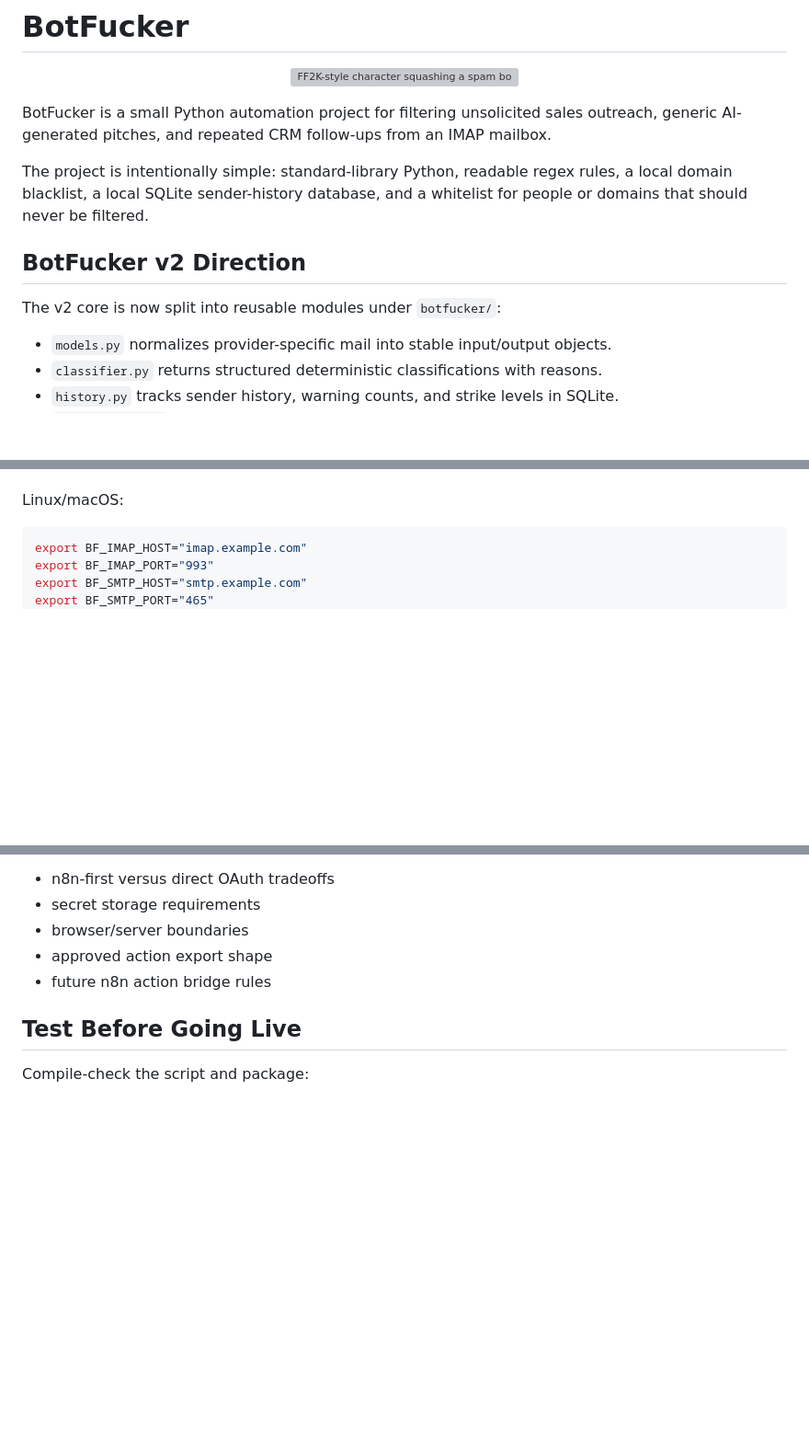
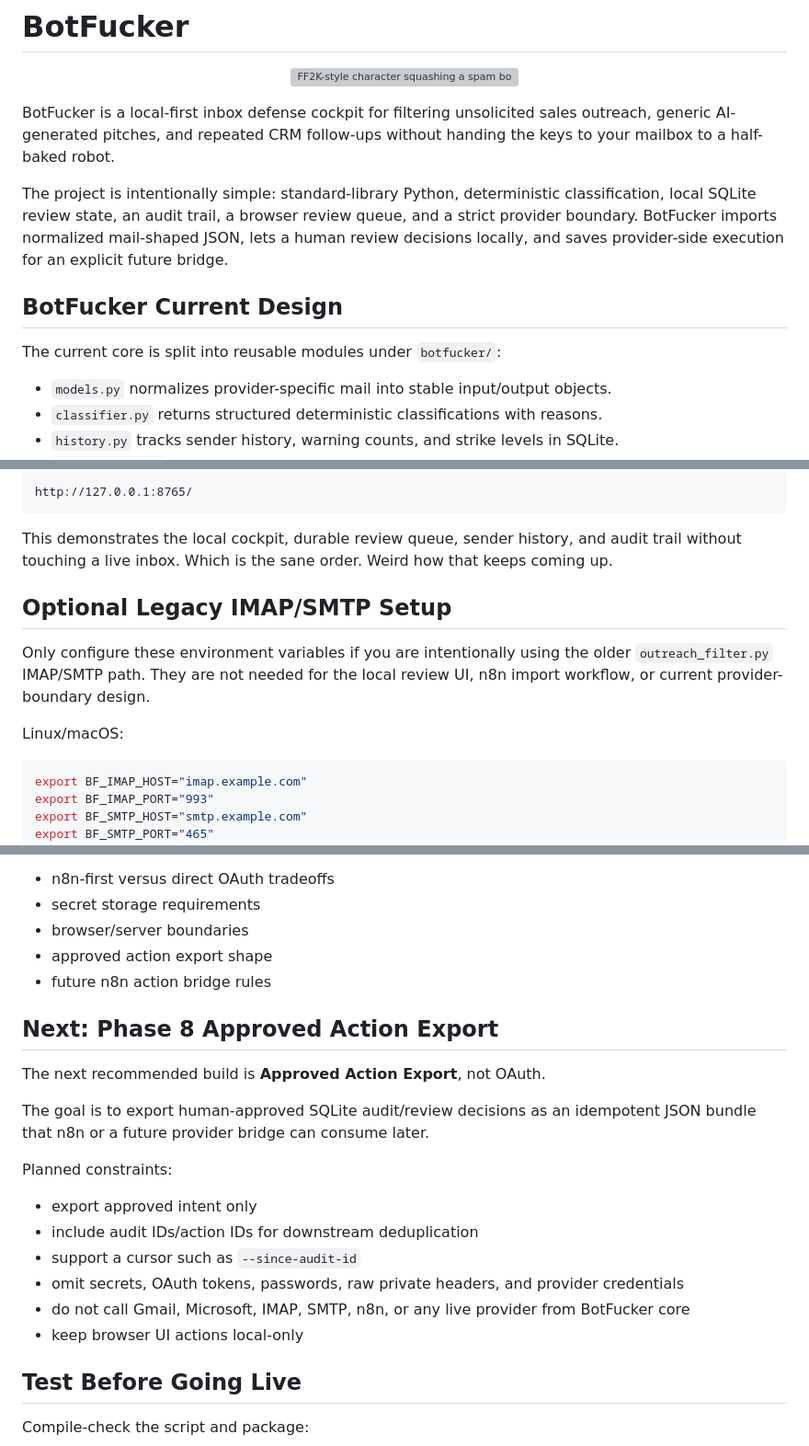
Before and after one commit to Jdelg718/BotFucker, a Markdown page: README.md, 3 parts joined by grey strips. Shown at 92% size. Drawn GitHub-style; blank space fills up the shorter version; grey boxes are pictures that could not be loaded.

````diff
--- a/README.md
+++ b/README.md
@@ -5,14 +5,14 @@
 </p>
 
 
-BotFucker is a small Python automation project for filtering unsolicited sales outreach, generic AI-generated pitches, and repeated CRM follow-ups from an IMAP mailbox.
+BotFucker is a local-first inbox defense cockpit for filtering unsolicited sales outreach, generic AI-generated pitches, and repeated CRM follow-ups without handing the keys to your mailbox to a half-baked robot.
 
-The project is intentionally simple: standard-library Python, readable regex rules, a local domain blacklist, a local SQLite sender-history database, and a whitelist for people or domains that should never be filtered.
+The project is intentionally simple: standard-library Python, deterministic classification, local SQLite review state, an audit trail, a browser review queue, and a strict provider boundary. BotFucker imports normalized mail-shaped JSON, lets a human review decisions locally, and saves provider-side execution for an explicit future bridge.
 
 
-## BotFucker v2 Direction
+## BotFucker Current Design
 
-The v2 core is now split into reusable modules under `botfucker/`:
+The current core is split into reusable modules under `botfucker/`:
 
 - `models.py` normalizes provider-specific mail into stable input/output objects.
 - `classifier.py` returns structured deterministic classifications with reasons.
@@ -81,3 +95,12 @@ Configure environment variables.
+```text
+http://127.0.0.1:8765/
+```
+
+This demonstrates the local cockpit, durable review queue, sender history, and audit trail without touching a live inbox. Which is the sane order. Weird how that keeps coming up.
+
+## Optional Legacy IMAP/SMTP Setup
+
+Only configure these environment variables if you are intentionally using the older `outreach_filter.py` IMAP/SMTP path. They are not needed for the local review UI, n8n import workflow, or current provider-boundary design.
 
 Linux/macOS:
 
@@ -289,6 +312,21 @@ Phase 7 does **not** implement Gmail OAuth, Microsoft OAuth, IMAP password handl
 - approved action export shape
 - future n8n action bridge rules
 
+## Next: Phase 8 Approved Action Export
+
+The next recommended build is **Approved Action Export**, not OAuth.
+
+The goal is to export human-approved SQLite audit/review decisions as an idempotent JSON bundle that n8n or a future provider bridge can consume later.
+
+Planned constraints:
+
+- export approved intent only
+- include audit IDs/action IDs for downstream deduplication
+- support a cursor such as `--since-audit-id`
+- omit secrets, OAuth tokens, passwords, raw private headers, and provider credentials
+- do not call Gmail, Microsoft, IMAP, SMTP, n8n, or any live provider from BotFucker core
+- keep browser UI actions local-only
+
 ## Test Before Going Live
 
 Compile-check the script and package:
````
Also changed, not shown: other parts of README.md (+33 -19 lines).
